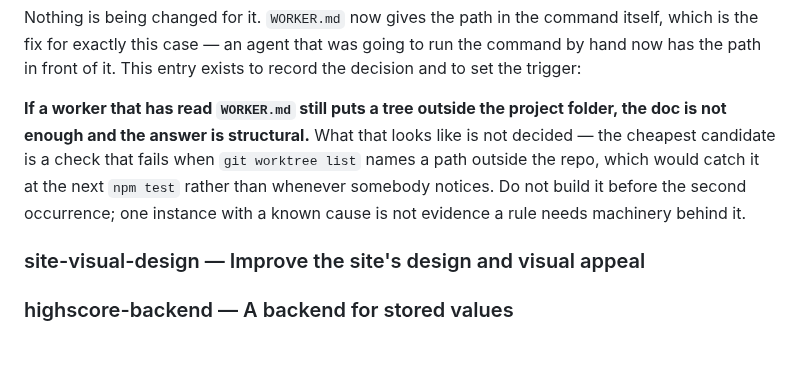
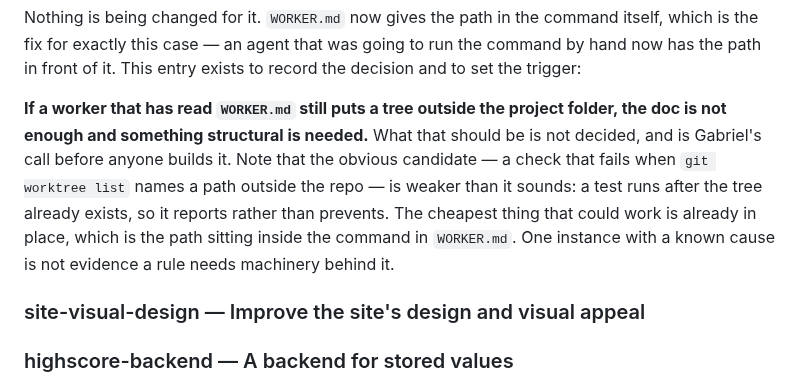
Before and after one commit to gabe-sd/gabe-sd.github.io, a Markdown page: TODO.md, the part around the change. Drawn GitHub-style; blank space fills up the shorter version.

```diff
--- a/TODO.md
+++ b/TODO.md
@@ -85,12 +85,14 @@ the command by hand now has the path in front of it. This entry exists to record
 the decision and to set the trigger:
 
 **If a worker that has read `WORKER.md` still puts a tree outside the project
-folder, the doc is not enough and the answer is structural.** What that looks
-like is not decided — the cheapest candidate is a check that fails when
-`git worktree list` names a path outside the repo, which would catch it at the
-next `npm test` rather than whenever somebody notices. Do not build it before the
-second occurrence; one instance with a known cause is not evidence a rule needs
-machinery behind it.
+folder, the doc is not enough and something structural is needed.** What that
+should be is not decided, and is Gabriel's call before anyone builds it. Note that
+the obvious candidate — a check that fails when `git worktree list` names a path
+outside the repo — is weaker than it sounds: a test runs after the tree already
+exists, so it reports rather than prevents. The cheapest thing that could work is
+already in place, which is the path sitting inside the command in `WORKER.md`.
+One instance with a known cause is not evidence a rule needs machinery behind
+it.
 
 ### site-visual-design — Improve the site's design and visual appeal
 
```
Also changed, not shown: WORKER.md (+8 -5 lines).
